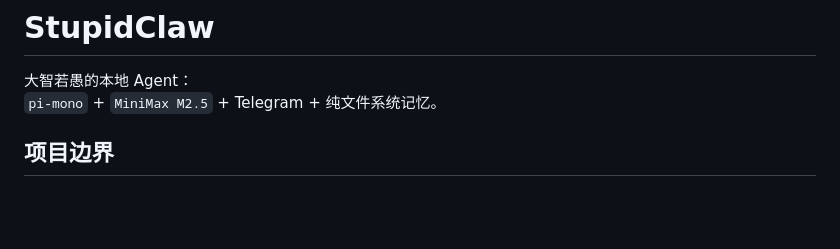
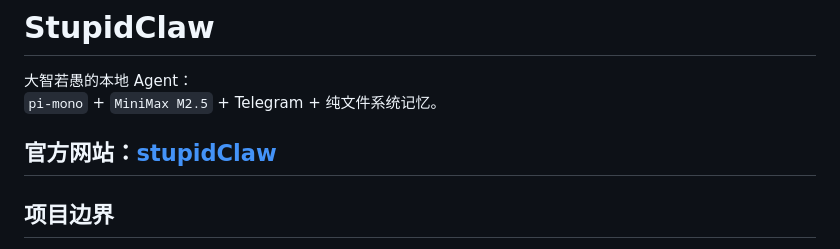
Before and after one commit to ginuim/stupidClaw, a Markdown page: README.md, the part around the change. GitHub-like rendering; blank space fills up the shorter version.

Commit message:
修改文档

```diff
--- a/README.md
+++ b/README.md
@@ -2,6 +2,8 @@
 
 大智若愚的本地 Agent：
 `pi-mono` + `MiniMax M2.5` + Telegram + 纯文件系统记忆。
+
+## 官方网站：[stupidClaw](https://stupidclaw.reaidea.com)
 
 ## 项目边界
 
```
